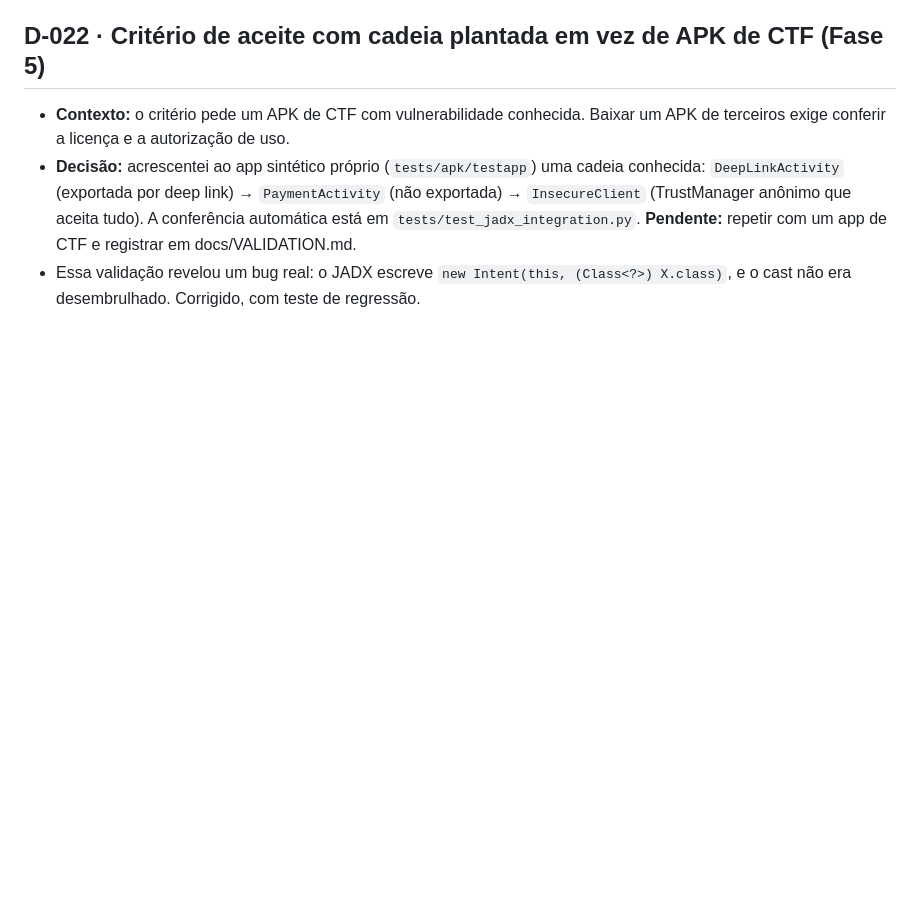
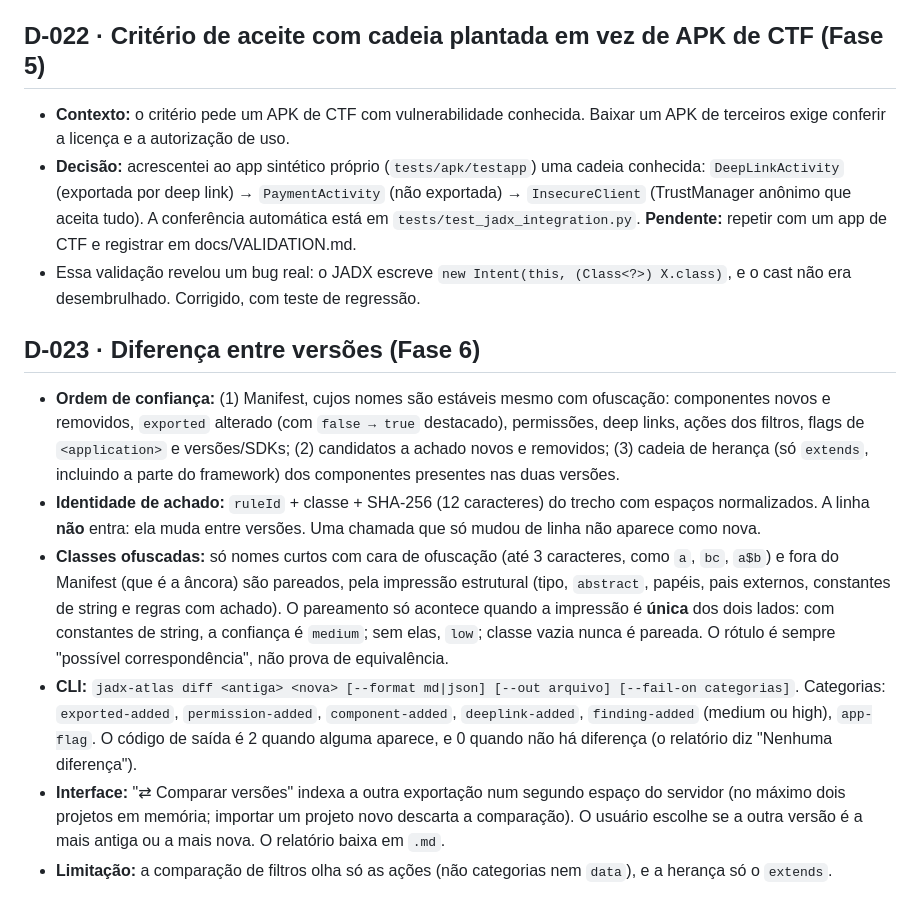
Before and after one commit to Rafawaldrigues/jadx-atlas, a Markdown page: docs/DECISIONS.md, the part around the change. GitHub-like rendering; blank space fills up the shorter version.

```diff
--- a/docs/DECISIONS.md
+++ b/docs/DECISIONS.md
@@ -141,3 +141,12 @@ Fonte: `frameworks/base/core/java/com/android/internal/pm/pkg/component/` (branc
 - **Contexto:** o critério pede um APK de CTF com vulnerabilidade conhecida. Baixar um APK de terceiros exige conferir a licença e a autorização de uso.
 - **Decisão:** acrescentei ao app sintético próprio (`tests/apk/testapp`) uma cadeia conhecida: `DeepLinkActivity` (exportada por deep link) → `PaymentActivity` (não exportada) → `InsecureClient` (TrustManager anônimo que aceita tudo). A conferência automática está em `tests/test_jadx_integration.py`. **Pendente:** repetir com um app de CTF e registrar em docs/VALIDATION.md.
 - Essa validação revelou um bug real: o JADX escreve `new Intent(this, (Class<?>) X.class)`, e o cast não era desembrulhado. Corrigido, com teste de regressão.
+
+## D-023 · Diferença entre versões (Fase 6)
+
+- **Ordem de confiança:** (1) Manifest, cujos nomes são estáveis mesmo com ofuscação: componentes novos e removidos, `exported` alterado (com `false → true` destacado), permissões, deep links, ações dos filtros, flags de `<application>` e versões/SDKs; (2) candidatos a achado novos e removidos; (3) cadeia de herança (só `extends`, incluindo a parte do framework) dos componentes presentes nas duas versões.
+- **Identidade de achado:** `ruleId` + classe + SHA-256 (12 caracteres) do trecho com espaços normalizados. A linha **não** entra: ela muda entre versões. Uma chamada que só mudou de linha não aparece como nova.
+- **Classes ofuscadas:** só nomes curtos com cara de ofuscação (até 3 caracteres, como `a`, `bc`, `a$b`) e fora do Manifest (que é a âncora) são pareados, pela impressão estrutural (tipo, `abstract`, papéis, pais externos, constantes de string e regras com achado). O pareamento só acontece quando a impressão é **única** dos dois lados: com constantes de string, a confiança é `medium`; sem elas, `low`; classe vazia nunca é pareada. O rótulo é sempre "possível correspondência", não prova de equivalência.
+- **CLI:** `jadx-atlas diff <antiga> <nova> [--format md|json] [--out arquivo] [--fail-on categorias]`. Categorias: `exported-added`, `permission-added`, `component-added`, `deeplink-added`, `finding-added` (medium ou high), `app-flag`. O código de saída é 2 quando alguma aparece, e 0 quando não há diferença (o relatório diz "Nenhuma diferença").
+- **Interface:** "⇄ Comparar versões" indexa a outra exportação num segundo espaço do servidor (no máximo dois projetos em memória; importar um projeto novo descarta a comparação). O usuário escolhe se a outra versão é a mais antiga ou a mais nova. O relatório baixa em `.md`.
+- **Limitação:** a comparação de filtros olha só as ações (não categorias nem `data`), e a herança só o `extends`.
```
Also changed, not shown: README.md (+8 -0 lines).
